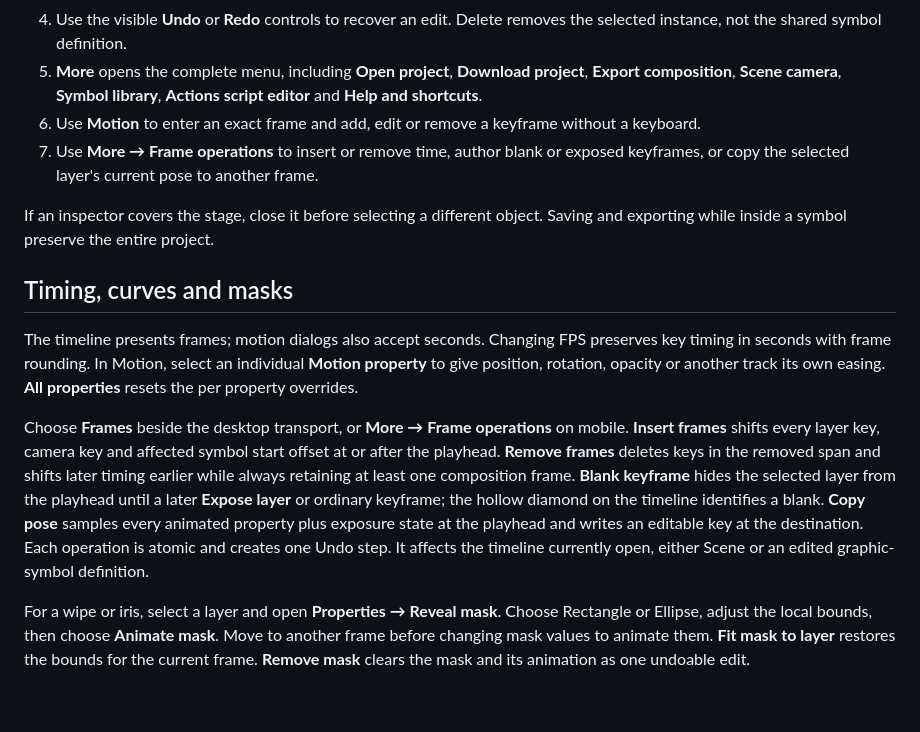
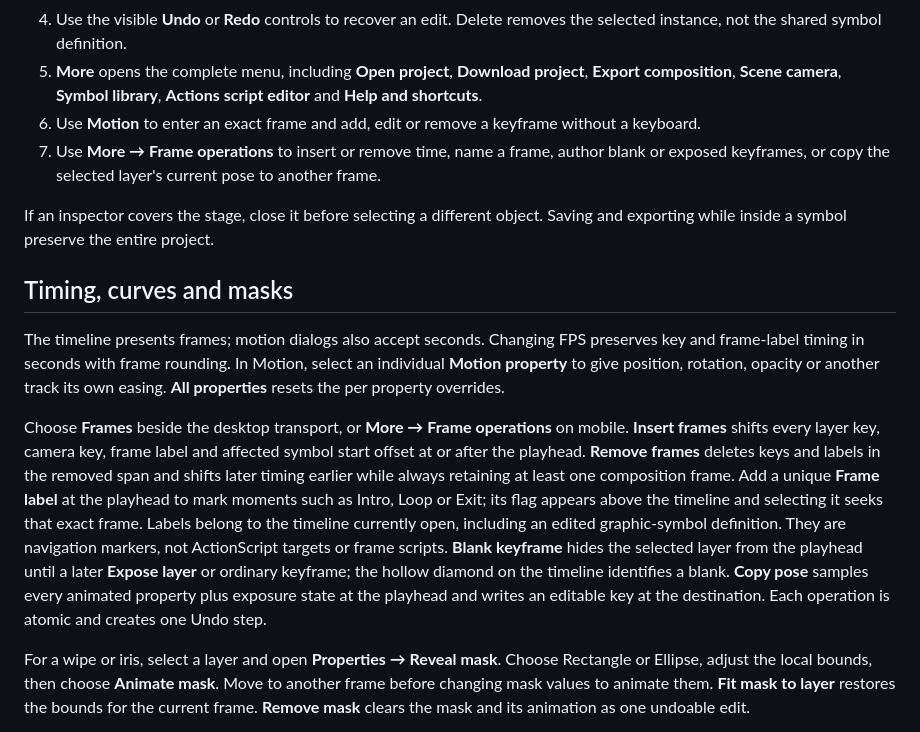
Before and after one commit to ruvnet/Rash, a Markdown page: docs/user-guide.md, the part around the change. Drawn GitHub-style; blank space fills up the shorter version.

Commit message:
docs: document frame label boundary

```diff
--- a/docs/user-guide.md
+++ b/docs/user-guide.md
@@ -22,15 +22,15 @@ A ready made example is the fastest starting point. In the [gallery](https://ruv
 4. Use the visible **Undo** or **Redo** controls to recover an edit. Delete removes the selected instance, not the shared symbol definition.
 5. **More** opens the complete menu, including **Open project**, **Download project**, **Export composition**, **Scene camera**, **Symbol library**, **Actions script editor** and **Help and shortcuts**.
 6. Use **Motion** to enter an exact frame and add, edit or remove a keyframe without a keyboard.
-7. Use **More → Frame operations** to insert or remove time, author blank or exposed keyframes, or copy the selected layer's current pose to another frame.
+7. Use **More → Frame operations** to insert or remove time, name a frame, author blank or exposed keyframes, or copy the selected layer's current pose to another frame.
 
 If an inspector covers the stage, close it before selecting a different object. Saving and exporting while inside a symbol preserve the entire project.
 
 ## Timing, curves and masks
 
-The timeline presents frames; motion dialogs also accept seconds. Changing FPS preserves key timing in seconds with frame rounding. In Motion, select an individual **Motion property** to give position, rotation, opacity or another track its own easing. **All properties** resets the per property overrides.
+The timeline presents frames; motion dialogs also accept seconds. Changing FPS preserves key and frame-label timing in seconds with frame rounding. In Motion, select an individual **Motion property** to give position, rotation, opacity or another track its own easing. **All properties** resets the per property overrides.
 
-Choose **Frames** beside the desktop transport, or **More → Frame operations** on mobile. **Insert frames** shifts every layer key, camera key and affected symbol start offset at or after the playhead. **Remove frames** deletes keys in the removed span and shifts later timing earlier while always retaining at least one composition frame. **Blank keyframe** hides the selected layer from the playhead until a later **Expose layer** or ordinary keyframe; the hollow diamond on the timeline identifies a blank. **Copy pose** samples every animated property plus exposure state at the playhead and writes an editable key at the destination. Each operation is atomic and creates one Undo step. It affects the timeline currently open, either Scene or an edited graphic-symbol definition.
+Choose **Frames** beside the desktop transport, or **More → Frame operations** on mobile. **Insert frames** shifts every layer key, camera key, frame label and affected symbol start offset at or after the playhead. **Remove frames** deletes keys and labels in the removed span and shifts later timing earlier while always retaining at least one composition frame. Add a unique **Frame label** at the playhead to mark moments such as Intro, Loop or Exit; its flag appears above the timeline and selecting it seeks that exact frame. Labels belong to the timeline currently open, including an edited graphic-symbol definition. They are navigation markers, not ActionScript targets or frame scripts. **Blank keyframe** hides the selected layer from the playhead until a later **Expose layer** or ordinary keyframe; the hollow diamond on the timeline identifies a blank. **Copy pose** samples every animated property plus exposure state at the playhead and writes an editable key at the destination. Each operation is atomic and creates one Undo step.
 
 For a wipe or iris, select a layer and open **Properties → Reveal mask**. Choose Rectangle or Ellipse, adjust the local bounds, then choose **Animate mask**. Move to another frame before changing mask values to animate them. **Fit mask to layer** restores the bounds for the current frame. **Remove mask** clears the mask and its animation as one undoable edit.
 
```
